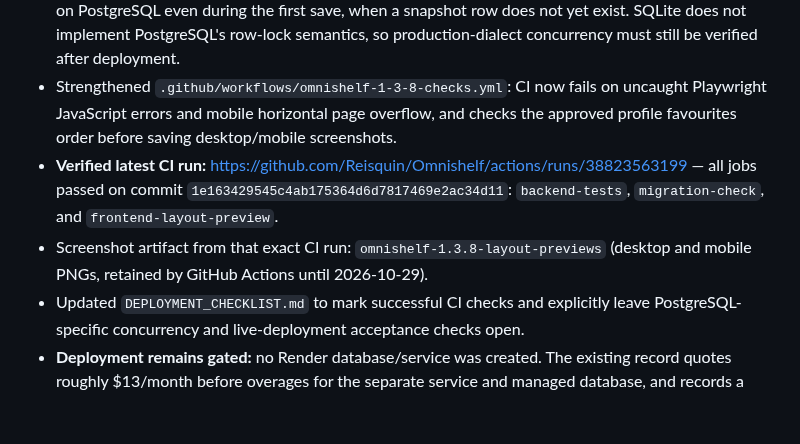
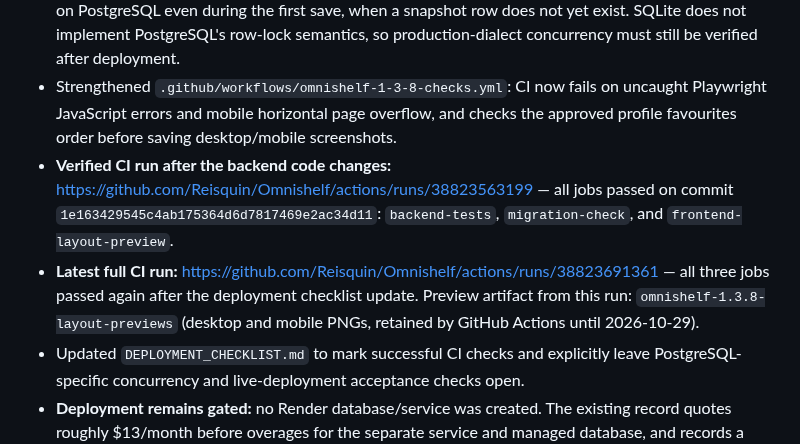
Before and after one commit to Reisquin/Omnishelf, a Markdown page: PROJECT_PROGRESS.md, the part around the change. Drawn GitHub-style; blank space fills up the shorter version.

Commit message:
Record latest successful deployment-readiness CI run

```diff
--- a/PROJECT_PROGRESS.md
+++ b/PROJECT_PROGRESS.md
@@ -101,8 +101,8 @@ Date: 2026-10-16
 - Expanded `backend/tests/test_api.py` with three more tests: secure cookie flags and HSTS under HTTPS, oversized request rejection before route parsing, and serving the real 1.3.8 frontend alongside the API root. Total isolated API test functions: 12.
 - Hardened `backend/main.py` snapshot saving: `PUT /api/me/state` now locks the authenticated user's stable database row before locking/checking the snapshot. This serializes concurrent writes per user on PostgreSQL even during the first save, when a snapshot row does not yet exist. SQLite does not implement PostgreSQL's row-lock semantics, so production-dialect concurrency must still be verified after deployment.
 - Strengthened `.github/workflows/omnishelf-1-3-8-checks.yml`: CI now fails on uncaught Playwright JavaScript errors and mobile horizontal page overflow, and checks the approved profile favourites order before saving desktop/mobile screenshots.
-- **Verified latest CI run:** https://github.com/Reisquin/Omnishelf/actions/runs/38823563199 — all jobs passed on commit `1e163429545c4ab175364d6d7817469e2ac34d11`: `backend-tests`, `migration-check`, and `frontend-layout-preview`.
-- Screenshot artifact from that exact CI run: `omnishelf-1.3.8-layout-previews` (desktop and mobile PNGs, retained by GitHub Actions until 2026-10-29).
+- **Verified CI run after the backend code changes:** https://github.com/Reisquin/Omnishelf/actions/runs/38823563199 — all jobs passed on commit `1e163429545c4ab175364d6d7817469e2ac34d11`: `backend-tests`, `migration-check`, and `frontend-layout-preview`.
+- **Latest full CI run:** https://github.com/Reisquin/Omnishelf/actions/runs/38823691361 — all three jobs passed again after the deployment checklist update. Preview artifact from this run: `omnishelf-1.3.8-layout-previews` (desktop and mobile PNGs, retained by GitHub Actions until 2026-10-29).
 - Updated `DEPLOYMENT_CHECKLIST.md` to mark successful CI checks and explicitly leave PostgreSQL-specific concurrency and live-deployment acceptance checks open.
 - **Deployment remains gated:** no Render database/service was created. The existing record quotes roughly $13/month before overages for the separate service and managed database, and records a billing prerequisite. The connected Render workspace still must be confirmed before any cloud-resource action. Public account registration stays disabled.
 - Next: obtain explicit confirmation of the Render workspace and budget for the separate resources; then deploy only the isolated backend, run its real PostgreSQL acceptance checks, and capture a preview from that deployment. Never change the existing 1.0.0 service or main branch as part of this step.
```
